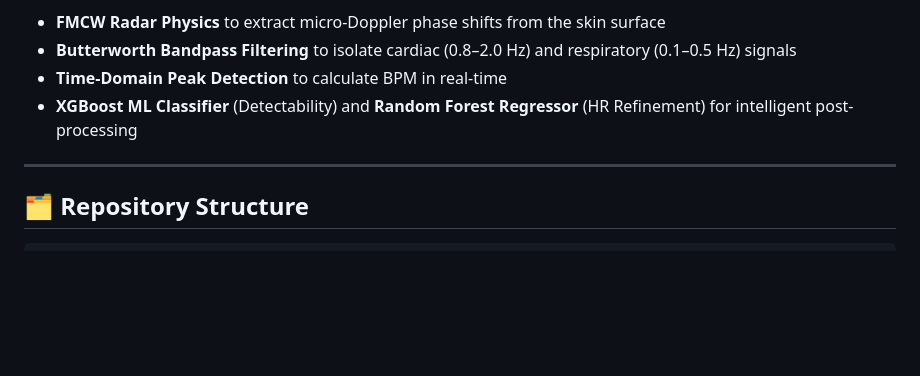
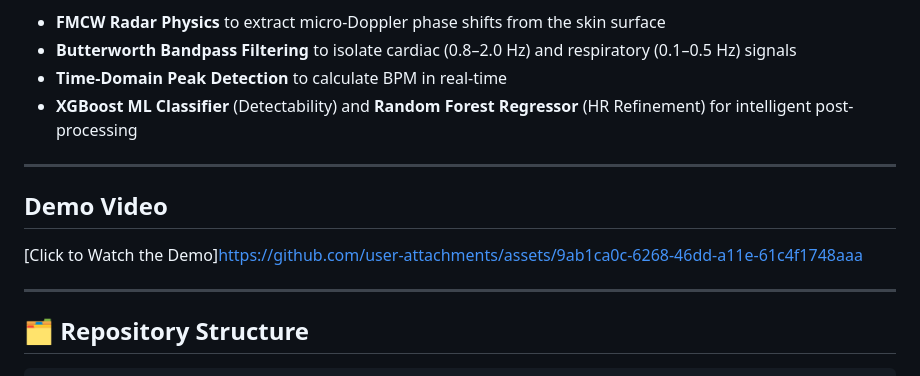
Before and after one commit to Nithilan77/Vital_Signs_Detection_Using_IWR6843ISK_Radar_Sensor, a Markdown page: README.md, the part around the change. GitHub-like rendering; blank space fills up the shorter version.

Commit message:
Added project demo video

```diff
--- a/README.md
+++ b/README.md
@@ -17,6 +17,11 @@ The system combines:
 - **Butterworth Bandpass Filtering** to isolate cardiac (0.8–2.0 Hz) and respiratory (0.1–0.5 Hz) signals
 - **Time-Domain Peak Detection** to calculate BPM in real-time
 - **XGBoost ML Classifier** (Detectability) and **Random Forest Regressor** (HR Refinement) for intelligent post-processing
+
+---
+
+## Demo Video
+[Click to Watch the Demo]https://github.com/user-attachments/assets/9ab1ca0c-6268-46dd-a11e-61c4f1748aaa
 
 ---
 
```
